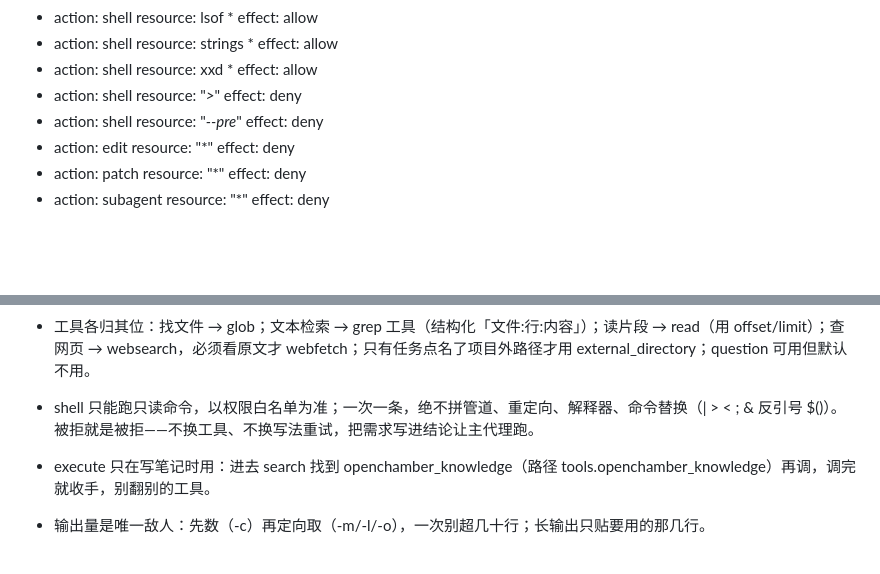
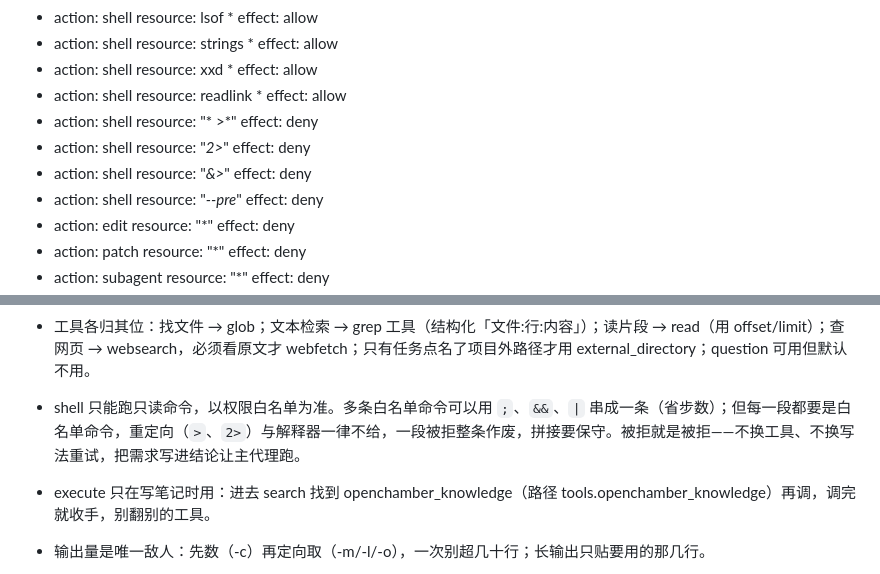
Before and after one commit to xiaodke-rgb/opencode-assistant-agent, a Markdown page: assistant-agent-prompt/assistant.md, 2 parts joined by grey strips. GitHub-like rendering; blank space fills up the shorter version.

Commit message:
assistant 定义：白名单加 readlink、重定向规则改精确（放过引号内的 >）、提示词允许拼接白名单命令

```diff
--- a/assistant-agent-prompt/assistant.md
+++ b/assistant-agent-prompt/assistant.md
@@ -69,7 +69,16 @@ permissions:
     resource: xxd *
     effect: allow
   - action: shell
-    resource: "*>*"
+    resource: readlink *
+    effect: allow
+  - action: shell
+    resource: "* >*"
+    effect: deny
+  - action: shell
+    resource: "*2>*"
+    effect: deny
+  - action: shell
+    resource: "*&>*"
     effect: deny
   - action: shell
     resource: "*--pre*"
@@ -140,7 +149,7 @@ permissions:
 
 - 工具各归其位：找文件 → glob；文本检索 → grep 工具（结构化「文件:行:内容」）；读片段 → read（用 offset/limit）；查网页 → websearch，必须看原文才 webfetch；只有任务点名了项目外路径才用 external_directory；question 可用但默认不用。
 
-- shell 只能跑只读命令，以权限白名单为准；一次一条，绝不拼管道、重定向、解释器、命令替换（| > < ; & 反引号 $()）。被拒就是被拒——不换工具、不换写法重试，把需求写进结论让主代理跑。
+- shell 只能跑只读命令，以权限白名单为准。多条白名单命令可以用 `;`、`&&`、`|` 串成一条（省步数）；但每一段都要是白名单命令，重定向（`>`、`2>`）与解释器一律不给，一段被拒整条作废，拼接要保守。被拒就是被拒——不换工具、不换写法重试，把需求写进结论让主代理跑。
 
 - execute 只在写笔记时用：进去 search 找到 openchamber_knowledge（路径 tools.openchamber_knowledge）再调，调完就收手，别翻别的工具。
 
```
